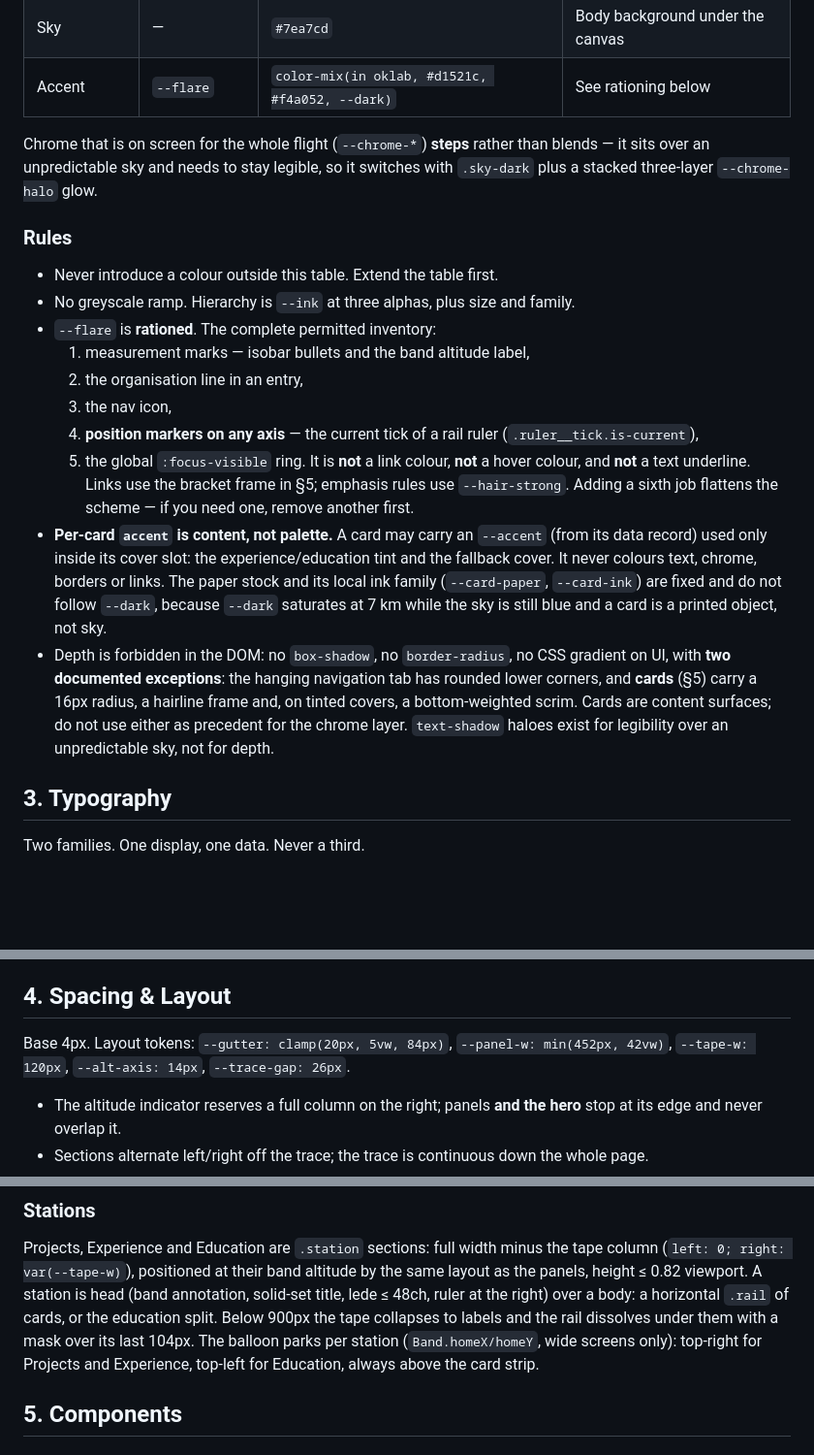
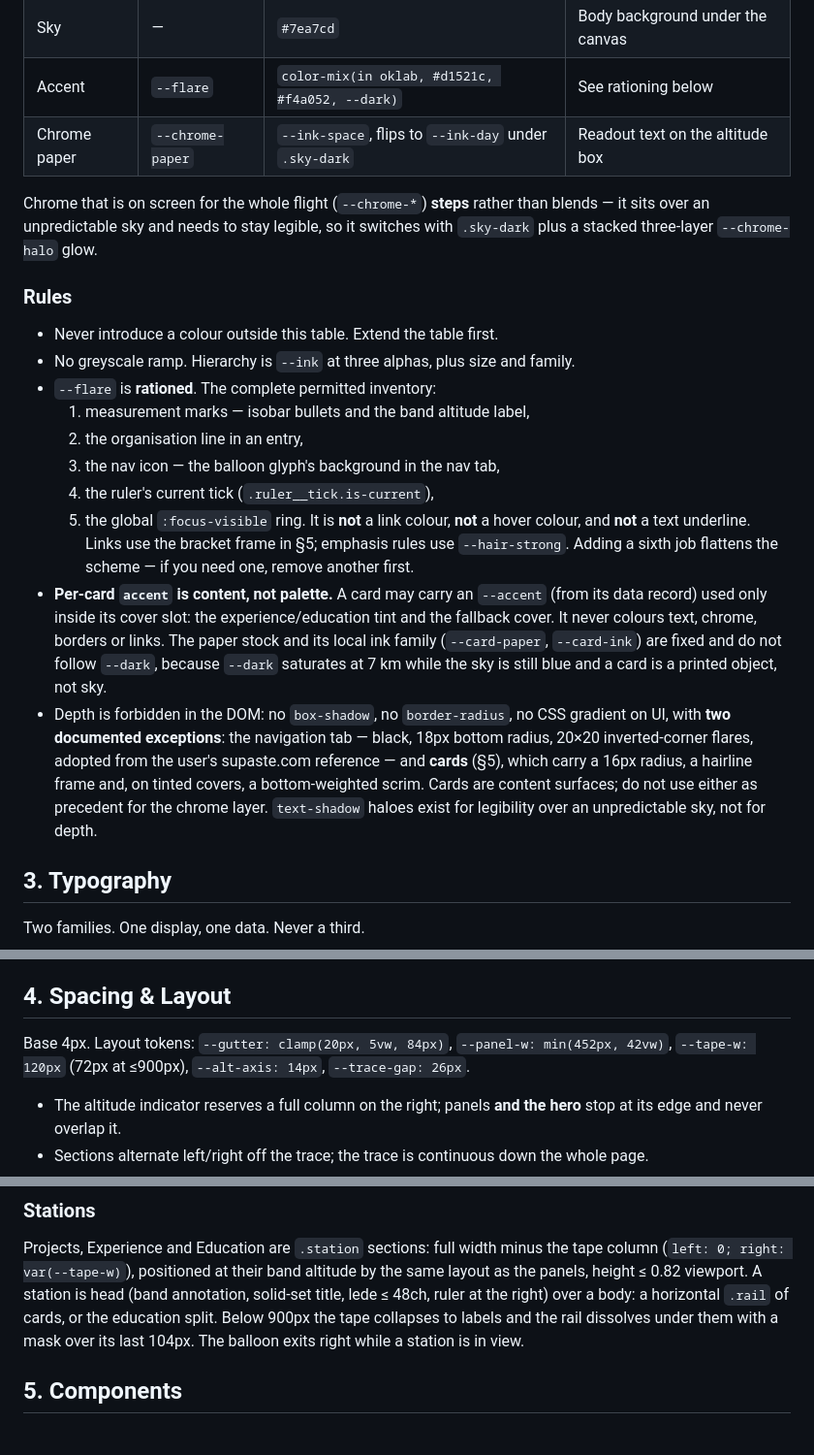
Before and after one commit to SBasineni1/portfolio, a Markdown page: DESIGN.md, 3 parts joined by grey strips. Shown at 97% size. Rendered like a GitHub page; blank space fills up the shorter version.

```diff
--- a/DESIGN.md
+++ b/DESIGN.md
@@ -86,6 +98,7 @@ so there is no threshold and no light-switch moment.
 | Grid tick | `--grid-tick` | `--ink` @ 30% | Crosshair marks |
 | Sky | — | `#7ea7cd` | Body background under the canvas |
 | Accent | `--flare` | `color-mix(in oklab, #d1521c, #f4a052, --dark)` | See rationing below |
+| Chrome paper | `--chrome-paper` | `--ink-space`, flips to `--ink-day` under `.sky-dark` | Readout text on the altitude box |
 
 Chrome that is on screen for the whole flight (`--chrome-*`) **steps** rather than blends —
 it sits over an unpredictable sky and needs to stay legible, so it switches with `.sky-dark`
@@ -97,9 +110,8 @@ plus a stacked three-layer `--chrome-halo` glow.
 - `--flare` is **rationed**. The complete permitted inventory:
   1. measurement marks — isobar bullets and the band altitude label,
   2. the organisation line in an entry,
-  3. the nav icon,
-  4. **position markers on any axis** — the current
-     tick of a rail ruler (`.ruler__tick.is-current`),
+  3. the nav icon — the balloon glyph's background in the nav tab,
+  4. the ruler's current tick (`.ruler__tick.is-current`),
   5. the global `:focus-visible` ring.
   It is **not** a link colour, **not** a hover colour, and **not** a text underline. Links use
   the bracket frame in §5; emphasis rules use `--hair-strong`. Adding a sixth job flattens
@@ -110,11 +122,11 @@ plus a stacked three-layer `--chrome-halo` glow.
   family (`--card-paper`, `--card-ink`) are fixed and do not follow `--dark`, because `--dark`
   saturates at 7 km while the sky is still blue and a card is a printed object, not sky.
 - Depth is forbidden in the DOM: no `box-shadow`, no `border-radius`, no CSS gradient on UI,
-  with **two documented exceptions**: the hanging navigation tab has rounded lower corners,
-  and **cards** (§5) carry a 16px radius, a hairline frame and,
-  on tinted covers, a bottom-weighted scrim. Cards are content surfaces; do not use either as
-  precedent for the chrome layer. `text-shadow` haloes exist for legibility over an
-  unpredictable sky, not for depth.
+  with **two documented exceptions**: the navigation tab — black, 18px bottom radius, 20×20
+  inverted-corner flares, adopted from the user's supaste.com reference — and **cards** (§5),
+  which carry a 16px radius, a hairline frame and, on tinted covers, a bottom-weighted scrim.
+  Cards are content surfaces; do not use either as precedent for the chrome layer. `text-shadow`
+  haloes exist for legibility over an unpredictable sky, not for depth.
 
 ## 3. Typography
 
@@ -160,7 +172,7 @@ a measurement.
 ## 4. Spacing & Layout
 
 Base 4px. Layout tokens: `--gutter: clamp(20px, 5vw, 84px)`, `--panel-w: min(452px, 42vw)`,
-`--tape-w: 120px`, `--alt-axis: 14px`, `--trace-gap: 26px`.
+`--tape-w: 120px` (72px at ≤900px), `--alt-axis: 14px`, `--trace-gap: 26px`.
 
 - The altitude indicator reserves a full column on the right; panels **and the hero** stop at
   its edge and never overlap it.
@@ -179,8 +191,7 @@ Projects, Experience and Education are `.station` sections: full width minus the
 panels, height ≤ 0.82 viewport. A station is head (band annotation, solid-set title, lede ≤ 48ch,
 ruler at the right) over a body: a horizontal `.rail` of cards, or the education split. Below
 900px the tape collapses to labels and the rail dissolves under them with a mask over its last
-104px. The balloon parks per station (`Band.homeX/homeY`, wide screens only): top-right for
-Projects and Experience, top-left for Education, always above the card strip.
+104px. The balloon exits right while a station is in view.
 
 ## 5. Components
 
```
Also changed, not shown: other parts of DESIGN.md (+40 -13 lines).
